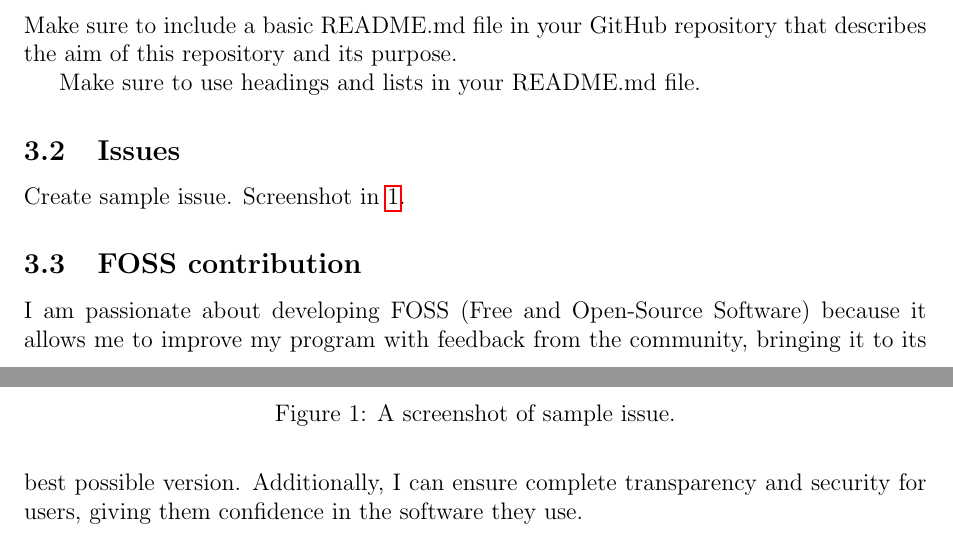
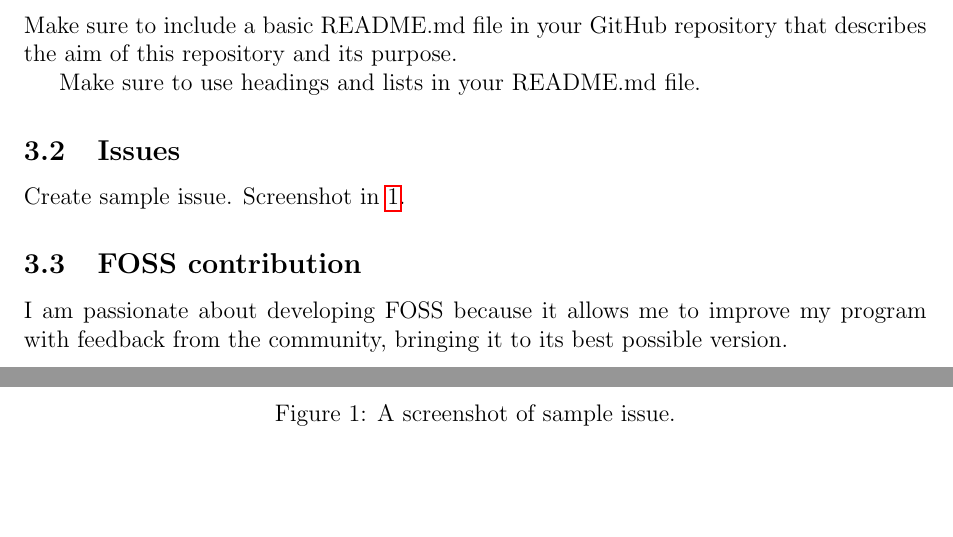
Before and after one commit to kooshamajl/HW6_403522073, a LaTeX document (main.tex): two parts of pages 3 and 4 of 4, joined at a grey line, cut so that both start at the same text, the shorter picture padded with empty space. Compiled offline with pdfLaTeX.

Commit message:
fix a bug

```diff
--- a/main.tex
+++ b/main.tex
@@ -114,7 +114,7 @@ Create sample issue. Screenshot in \ref{fig:issue}.
 \end{figure}
 
 \subsection{FOSS contribution}
-I am passionate about developing FOSS (Free and Open-Source Software) because it allows me to improve my program with feedback from the community, bringing it to its best possible version. Additionally, I can ensure complete transparency and security for users, giving them confidence in the software they use.
+I am passionate about developing FOSS because it allows me to improve my program with feedback from the community, bringing it to its best possible version.
 \pagebreak
 
 \end{document}
```
